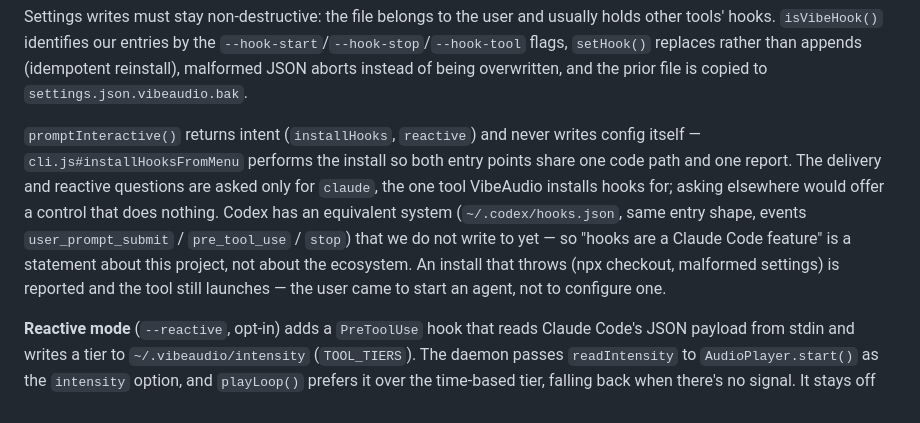
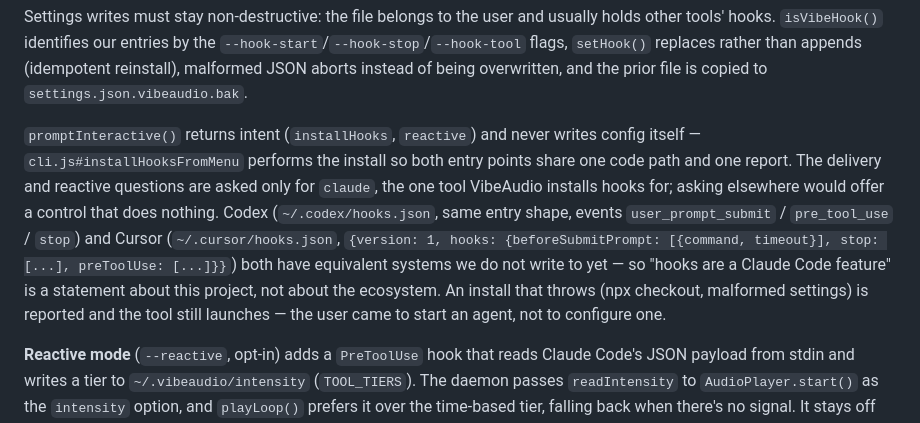
Before and after one commit to kiril6/vibeaudio, a Markdown page: CLAUDE.md, the part around the change. Rendered like a GitHub page.

```diff
--- a/CLAUDE.md
+++ b/CLAUDE.md
@@ -75,7 +75,7 @@ Claude Code re-reads `settings.json` on each hook event rather than caching it a
 
 Settings writes must stay non-destructive: the file belongs to the user and usually holds other tools' hooks. `isVibeHook()` identifies our entries by the `--hook-start`/`--hook-stop`/`--hook-tool` flags, `setHook()` replaces rather than appends (idempotent reinstall), malformed JSON aborts instead of being overwritten, and the prior file is copied to `settings.json.vibeaudio.bak`.
 
-`promptInteractive()` returns intent (`installHooks`, `reactive`) and never writes config itself — `cli.js#installHooksFromMenu` performs the install so both entry points share one code path and one report. The delivery and reactive questions are asked only for `claude`, the one tool VibeAudio installs hooks for; asking elsewhere would offer a control that does nothing. Codex has an equivalent system (`~/.codex/hooks.json`, same entry shape, events `user_prompt_submit` / `pre_tool_use` / `stop`) that we do not write to yet — so "hooks are a Claude Code feature" is a statement about this project, not about the ecosystem. An install that throws (npx checkout, malformed settings) is reported and the tool still launches — the user came to start an agent, not to configure one.
+`promptInteractive()` returns intent (`installHooks`, `reactive`) and never writes config itself — `cli.js#installHooksFromMenu` performs the install so both entry points share one code path and one report. The delivery and reactive questions are asked only for `claude`, the one tool VibeAudio installs hooks for; asking elsewhere would offer a control that does nothing. Codex (`~/.codex/hooks.json`, same entry shape, events `user_prompt_submit` / `pre_tool_use` / `stop`) and Cursor (`~/.cursor/hooks.json`, `{version: 1, hooks: {beforeSubmitPrompt: [{command, timeout}], stop: [...], preToolUse: [...]}}`) both have equivalent systems we do not write to yet — so "hooks are a Claude Code feature" is a statement about this project, not about the ecosystem. An install that throws (npx checkout, malformed settings) is reported and the tool still launches — the user came to start an agent, not to configure one.
 
 **Reactive mode** (`--reactive`, opt-in) adds a `PreToolUse` hook that reads Claude Code's JSON payload from stdin and writes a tier to `~/.vibeaudio/intensity` (`TOOL_TIERS`). The daemon passes `readIntensity` to `AudioPlayer.start()` as the `intensity` option, and `playLoop()` prefers it over the time-based tier, falling back when there's no signal. It stays off by default because music that reacts to every tool call is music the user notices — the opposite of the product's goal. `hookStart`/`hookStop` clear the intensity file so one prompt's activity can't leak into the next.
 
```
Also changed, not shown: README.md (+1 -1 lines).
